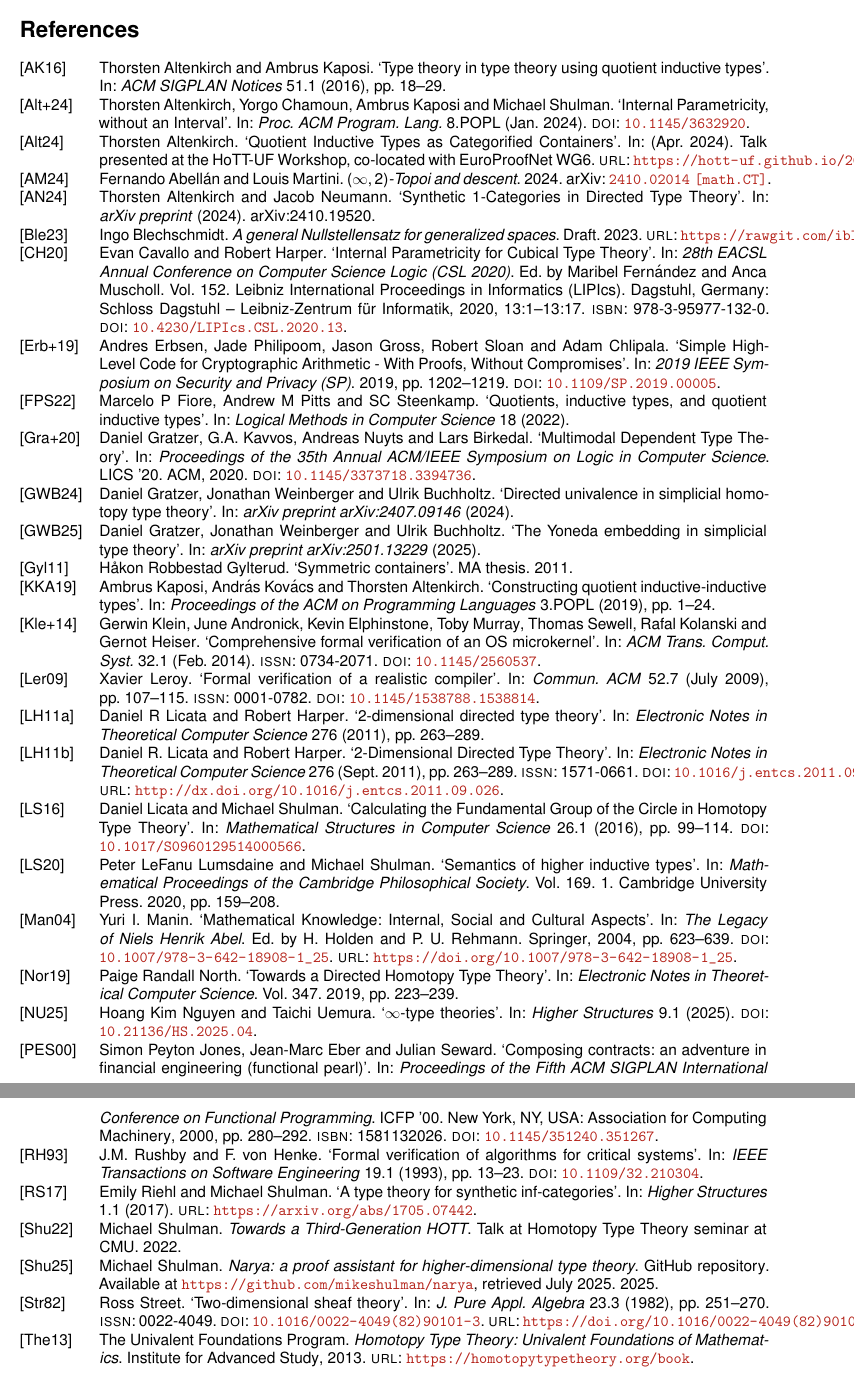
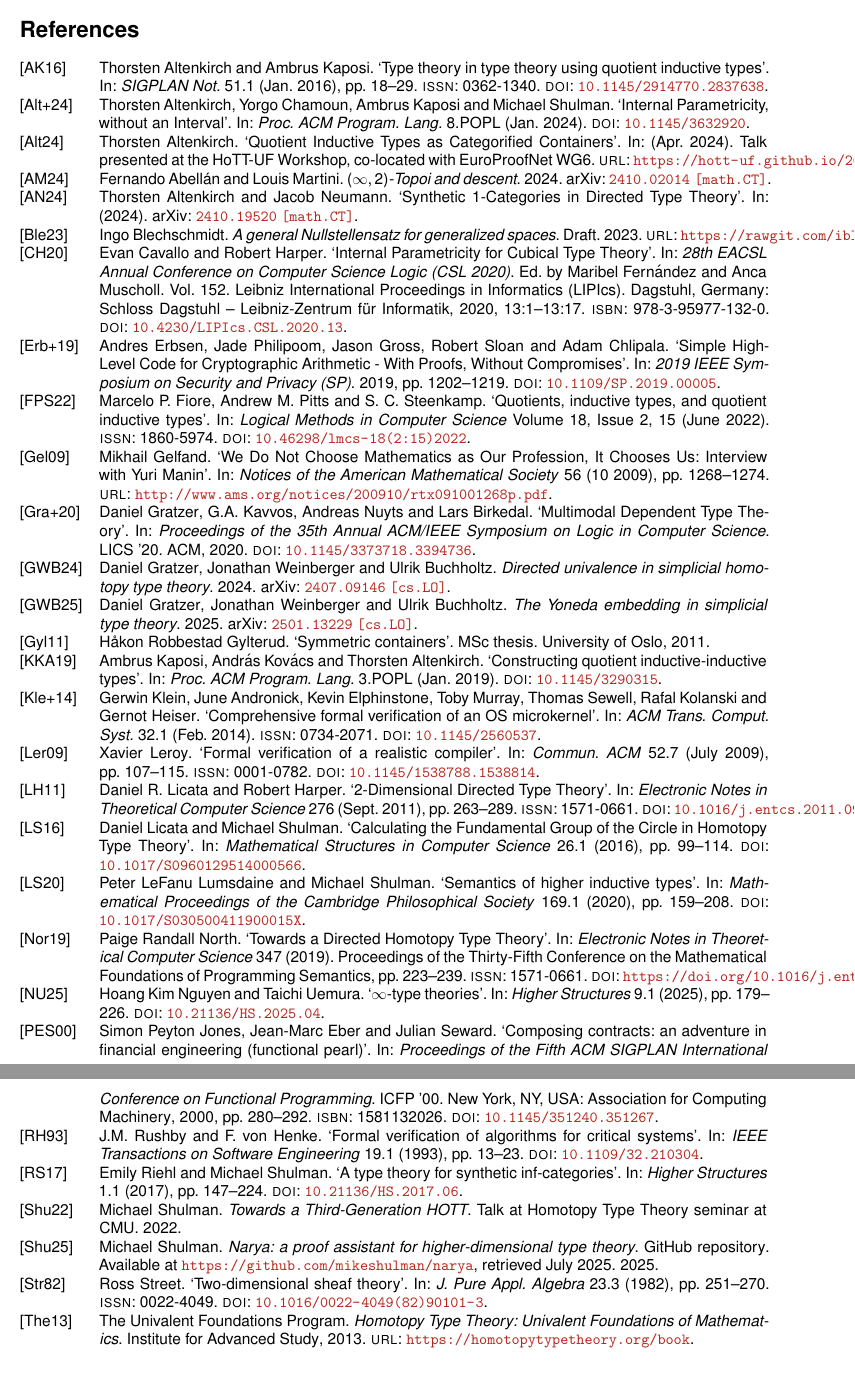
Before and after one commit to txa/DTT-grant, a LaTeX document (4.Vision_and_Approach.tex, which reads refs.bib): two parts of pages 8 and 9 of 9, joined at a grey line, cut so that both start at the same text. Compiled offline with LaTeX, dvips and Ghostscript.

Commit message:
all references have links

```diff
--- a/refs.bib
+++ b/refs.bib
@@ -62,7 +62,6 @@
   title =        {2-Dimensional Directed Type Theory},
   volume =       276,
   ISSN =         {1571-0661},
-  url =          {http://dx.doi.org/10.1016/j.entcs.2011.09.026},
   DOI =          {10.1016/j.entcs.2011.09.026},
   journal =      {Electronic Notes in Theoretical Computer Science},
   publisher =    {Elsevier BV},
@@ -97,16 +96,17 @@
   pages =        {25:1--25:22},
 }
 
-@article{north:2018,
-title = {Towards a Directed Homotopy Type Theory},
-journal = {Electronic Notes in Theoretical Computer Science},
-volume = {347},
-pages = {223-239},
-year = {2019},
-note = {Proceedings of the Thirty-Fifth Conference on the Mathematical Foundations of Programming Semantics},
-issn = {1571-0661},
-doi = {https://doi.org/10.1016/j.entcs.2019.09.012},
-author = {Paige Randall North}
+@article{north_2019,
+  Title           = {Towards a Directed Homotopy Type Theory},
+  Journal         = {Electronic Notes in Theoretical Computer Science},
+  Volume          = {347},
+  Pages           = {223-239},
+  Year            = {2019},
+  Note            = {Proceedings of the Thirty-Fifth Conference on the Mathematical
+                    Foundations of Programming Semantics},
+  ISSN            = {1571-0661},
+  DOI             = {https://doi.org/10.1016/j.entcs.2019.09.012},
+  Author          = {Paige Randall North},
 }
 
 @inproceedings{nuyts:2018,
@@ -390,7 +390,8 @@ author = {Paige Randall North}
   volume    = {1},
   number    = {1},
   year      = {2017},
-  url       = {https://arxiv.org/abs/1705.07442}
+  pages     = {147--224},
+  doi       = {10.21136/HS.2017.06}
 }
 
 @article{licata2016,
@@ -423,3 +424,9 @@ author = {Paige Randall North}
 }
 
 @article{altenkirch_neumann_2024,
+  Title           = {Synthetic 1-Categories in Directed Type Theory},
+  Author          = {Thorsten Altenkirch and Jacob Neumann},
+  Year            = {2024},
+  EPrint          = {2410.19520},
+  ArchivePrefix   = {arXiv},
+  PrimaryClass    = {math.CT},
@@ -436,8 +435,3 @@ author = {Paige Randall North}
-  booktitle = {Electronic Notes in Theoretical Computer Science},
-  volume    = {347},
-  pages     = {223--239},
-  year      = {2019},
-}
 @article{laretto2025directed,
   author    = {Andrea Laretto and Fosco Loregian and Niccol{\`o} Veltri},
   title     = {Directed First-Order Logic},
@@ -477,14 +471,16 @@ author = {Paige Randall North}
   url          = {https://hott-uf.github.io/2024/abstracts/HoTTUF_2024_paper_10.pdf}
 }
 
-@article{gratzer2024directed,
-  title={Directed univalence in simplicial homotopy type theory},
-  author={Gratzer, Daniel and Weinberger, Jonathan and Buchholtz, Ulrik},
-  journal={arXiv preprint arXiv:2407.09146},
-  year={2024}
+@misc{gratzer2024directed,
+  Title           = {Directed univalence in simplicial homotopy type theory},
+  Author          = {Daniel Gratzer and Jonathan Weinberger and Ulrik Buchholtz},
+  Year            = {2024},
+  EPrint          = {2407.09146},
+  ArchivePrefix   = {arXiv},
+  PrimaryClass    = {cs.LO}
 }
-@article{gratzer2025yoneda,
-  title={The Yoneda embedding in simplicial type theory},
-  author={Gratzer, Daniel and Weinberger, Jonathan and Buchholtz, Ulrik},
-  journal={arXiv preprint arXiv:2501.13229},
-  year={2025}
+
+@misc{gratzer2025yoneda,
+  Title           = {The Yoneda embedding in simplicial type theory},
+  Author          = {Daniel Gratzer and Jonathan Weinberger and Ulrik Buchholtz},
+  Year            = {2025},
@@ -495,5 +491,5 @@ author = {Paige Randall North}
-  journal={Electronic Notes in Theoretical Computer Science},
-  volume={276},
-  pages={263--289},
-  year={2011},
-  publisher={Elsevier}
+
+@article{altenkirch2016type,
+  Author          = {Altenkirch, Thorsten and Kaposi, Ambrus},
+  Title           = {Type theory in type theory using quotient inductive types},
+  Year            = {2016},
@@ -500 +499,9 @@ author = {Paige Randall North}
+  Volume          = {51},
+  Number          = {1},
+  ISSN            = {0362-1340},
+  DOI             = {10.1145/2914770.2837638},
+  Journal         = {SIGPLAN Not.},
+  Month           = jan,
+  Pages           = {18–29},
+  numpages        = {12},
 }
@@ -505,2 +507,0 @@ author = {Paige Randall North}
-  volume={51},
-  number={1},
@@ -515,12 +510,12 @@ author = {Paige Randall North}
-  volume={18},
-  year={2022},
-  publisher={Episciences. org}
+  Title           = {Quotients, inductive types, and quotient inductive types},
+  Author          = {Marcelo P. Fiore and Andrew M. Pitts and S. C. Steenkamp},
+  DOI             = {10.46298/lmcs-18(2:15)2022},
+  Journal         = {Logical Methods in Computer Science},
+  ISSN            = {1860-5974},
+  Volume          = {Volume 18, Issue 2},
+  EID             = 15,
+  Year            = {2022},
+  Month           = 6,
 }
 
 @article{kaposi2019constructing,
-  title={Constructing quotient inductive-inductive types},
-  author={Kaposi, Ambrus and Kov{\'a}cs, Andr{\'a}s and Altenkirch, Thorsten},
-  journal={Proceedings of the ACM on Programming Languages},
-  volume={3},
-  number={POPL},
-  pages={1--24},
@@ -528,0 +523,2 @@ author = {Paige Randall North}
+  Title           = {Constructing quotient inductive-inductive types},
+  Year            = {2019},
@@ -528,0 +528,6 @@ author = {Paige Randall North}
+  Volume          = {3},
+  Number          = {POPL},
+  DOI             = {10.1145/3290315},
+  Journal         = {Proc. ACM Program. Lang.},
+  Month           = jan,
+  articleno       = {2},
@@ -538,3 +543,9 @@ author = {Paige Randall North}
-  booktitle={Mathematical Proceedings of the Cambridge Philosophical Society},
-  volume={169},
-  number={1},
+@Article{lumsdaine2020semantics,
+  Title           = {Semantics of higher inductive types},
+  Volume          = {169},
+  DOI             = {10.1017/S030500411900015X},
+  Number          = {1},
+  Journal         = {Mathematical Proceedings of the Cambridge Philosophical Society},
+  Author          = {Lumsdaine, Peter LeFanu and Shulman, Michael},
+  Year            = {2020},
+  Pages           = {159--208}
@@ -544,15 +552,15 @@ author = {Paige Randall North}
 }
 
-@incollection{Manin2004,
-  author    = {Yuri I. Manin},
-  title     = {Mathematical Knowledge: Internal, Social and Cultural Aspects},
-  booktitle = {The Legacy of Niels Henrik Abel},
-  editor    = {H. Holden and P. U. Rehmann},
-  publisher = {Springer},
-  year      = {2004},
-  pages     = {623--639},
-  doi       = {10.1007/978-3-642-18908-1_25},
-  url       = {https://doi.org/10.1007/978-3-642-18908-1_25}
+@Article{         gelfand,
+  Author          = {Gelfand, Mikhail},
+  Title           = {We Do Not Choose Mathematics as Our Profession, It Chooses Us:
+                    Interview with {Yuri Manin}},
+  Year            = {2009},
+  Journal         = {Notices of the American Mathematical Society},
+  Volume          = {56},
+  Issue           = {10},
+  Pages           = {1268--1274},
+  URL             = {http://www.ams.org/notices/200910/rtx091001268p.pdf}
 }
 
 @misc{Shulman2025Narya,
@@ -579,5 +584,4 @@ author = {Paige Randall North}
   DOI             = {10.1016/0022-4049(82)90101-3},
-  URL             = {https://doi.org/10.1016/0022-4049(82)90101-3}
 }
 
 @Misc{            abellan-martini,
@@ -726,6 +730,7 @@ author = {Paige Randall North}
   Journal         = {Higher Structures},
   Volume          = {9},
   Number          = {1},
+  Pages           = {179--226},
   DOI             = {10.21136/HS.2025.04}
 }
 
```
Also changed, not shown: 4.Vision_and_Approach.tex (+2 -2 lines), refs.bib (49 more changed lines).
